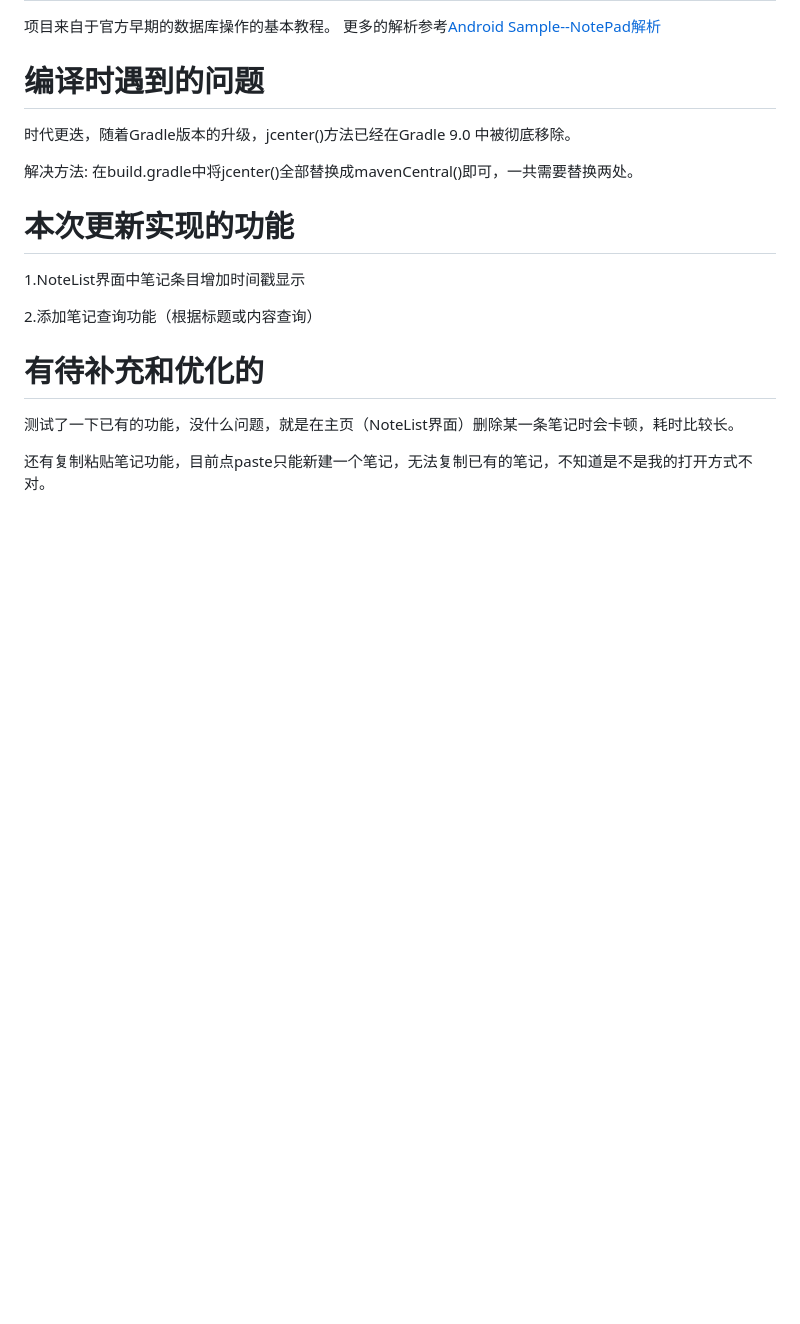
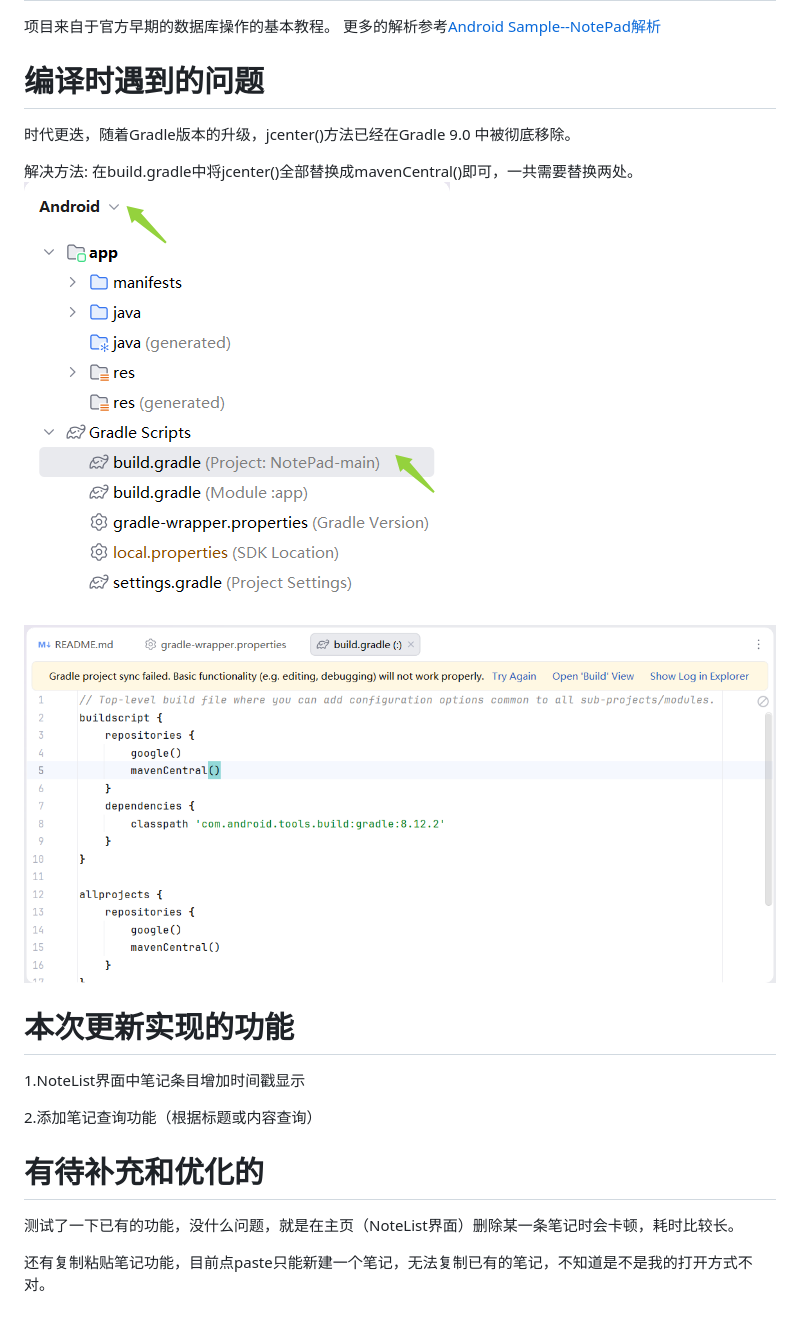
Before and after one commit to Robert-bender/MidTermNotePad, a Markdown page: README.md, the part around the change. GitHub-like rendering; pictures changed too: img.png (added), img_1.png (added); blank space fills up the shorter version.

Commit message:
补充说明

```diff
--- a/README.md
+++ b/README.md
@@ -7,6 +7,7 @@
 
 解决方法:
 在build.gradle中将jcenter()全部替换成mavenCentral()即可，一共需要替换两处。
+![img.png](img.png)![img_1.png](img_1.png)
 
 # 本次更新实现的功能
 1.NoteList界面中笔记条目增加时间戳显示
```
